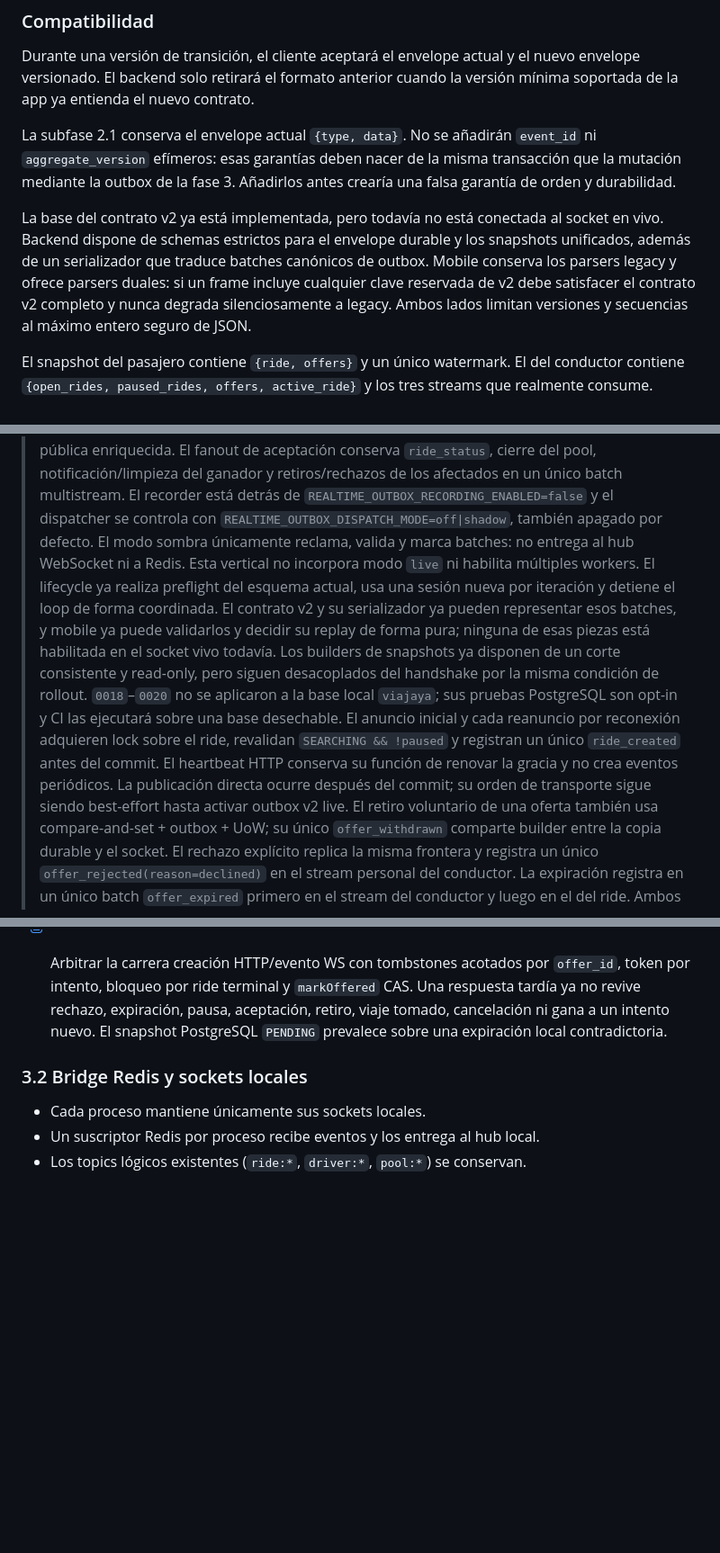
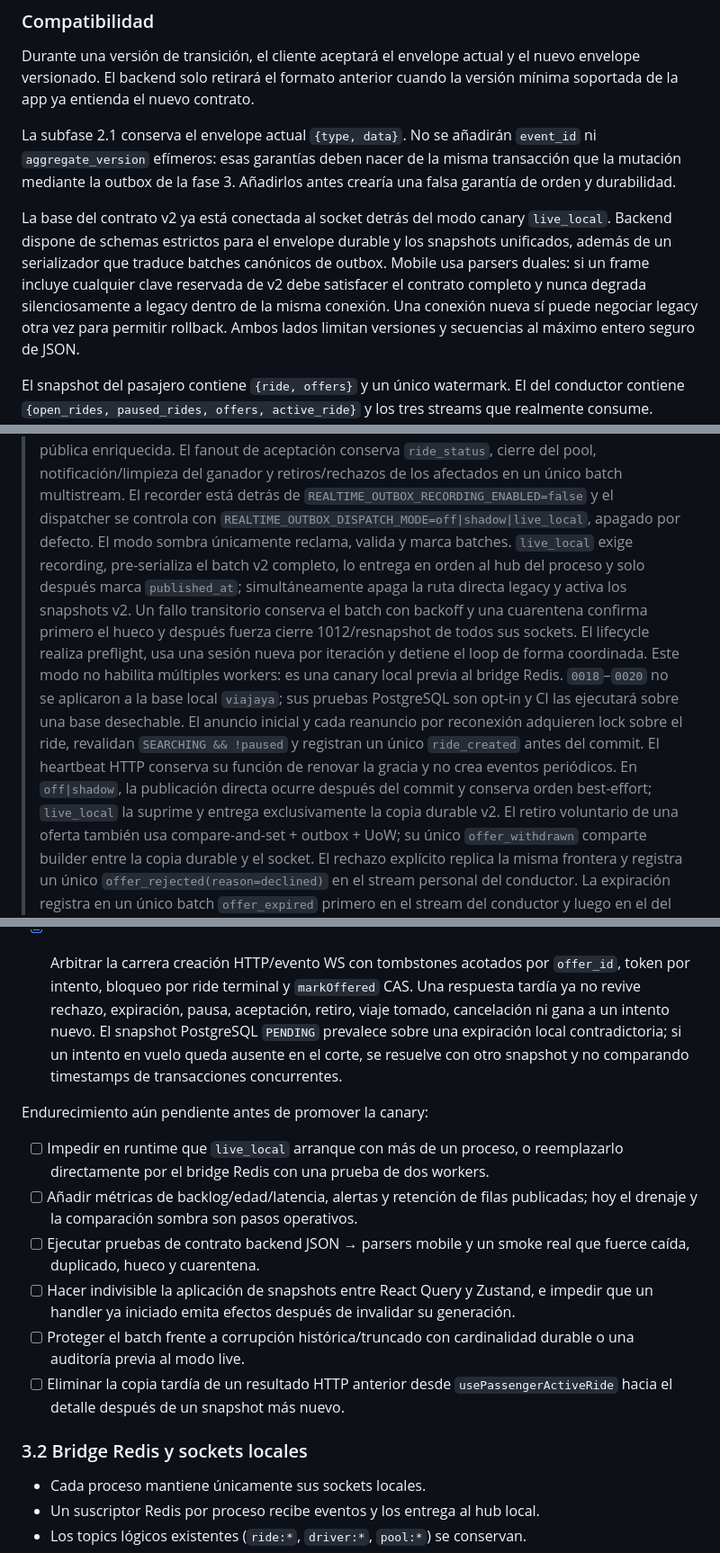
Before and after one commit to IdenTiclla/ViajaYa, a Markdown page: docs/implementation-plans/0008-endurecimiento-arquitectura.md, 3 parts joined by grey strips. Shown at 90% size. GitHub-like rendering; blank space fills up the shorter version.

```diff
--- a/docs/implementation-plans/0008-endurecimiento-arquitectura.md
+++ b/docs/implementation-plans/0008-endurecimiento-arquitectura.md
@@ -205,12 +205,13 @@ La subfase 2.1 conserva el envelope actual `{type, data}`. No se añadirán
 misma transacción que la mutación mediante la outbox de la fase 3. Añadirlos
 antes crearía una falsa garantía de orden y durabilidad.
 
-La base del contrato v2 ya está implementada, pero todavía no está conectada al
-socket en vivo. Backend dispone de schemas estrictos para el envelope durable y
+La base del contrato v2 ya está conectada al socket detrás del modo canary
+`live_local`. Backend dispone de schemas estrictos para el envelope durable y
 los snapshots unificados, además de un serializador que traduce batches
-canónicos de outbox. Mobile conserva los parsers legacy y ofrece parsers duales:
-si un frame incluye cualquier clave reservada de v2 debe satisfacer el contrato
-v2 completo y nunca degrada silenciosamente a legacy. Ambos lados limitan
+canónicos de outbox. Mobile usa parsers duales: si un frame incluye cualquier
+clave reservada de v2 debe satisfacer el contrato completo y nunca degrada
+silenciosamente a legacy dentro de la misma conexión. Una conexión nueva sí
+puede negociar legacy otra vez para permitir rollback. Ambos lados limitan
 versiones y secuencias al máximo entero seguro de JSON.
 
 El snapshot del pasajero contiene `{ride, offers}` y un único watermark. El del
@@ -292,23 +301,23 @@ Axios todavía continúe en segundo plano sin propagar `AbortSignal`.
 > notificación/limpieza del ganador y retiros/rechazos de los afectados en un
 > único batch multistream. El recorder está detrás
 > de `REALTIME_OUTBOX_RECORDING_ENABLED=false` y el dispatcher se controla con
-> `REALTIME_OUTBOX_DISPATCH_MODE=off|shadow`, también apagado por defecto. El modo
-> sombra únicamente reclama, valida y marca batches: no entrega al hub WebSocket
-> ni a Redis. Esta vertical no incorpora modo `live` ni habilita múltiples
-> workers. El lifecycle ya realiza preflight del esquema actual, usa una sesión
-> nueva por iteración y detiene el loop de forma coordinada. El contrato v2 y su
-> serializador ya pueden representar esos batches, y mobile ya puede validarlos y
-> decidir su replay de forma pura; ninguna de esas piezas está habilitada en el
-> socket vivo todavía. Los builders de snapshots ya disponen de un corte
-> consistente y read-only, pero siguen desacoplados del handshake por la misma
-> condición de rollout.
+> `REALTIME_OUTBOX_DISPATCH_MODE=off|shadow|live_local`, apagado por defecto. El
+> modo sombra únicamente reclama, valida y marca batches. `live_local` exige
+> recording, pre-serializa el batch v2 completo, lo entrega en orden al hub del
+> proceso y solo después marca `published_at`; simultáneamente apaga la ruta
+> directa legacy y activa los snapshots v2. Un fallo transitorio conserva el
+> batch con backoff y una cuarentena confirma primero el hueco y después fuerza
+> cierre 1012/resnapshot de todos sus sockets. El lifecycle realiza preflight,
+> usa una sesión nueva por iteración y detiene el loop de forma coordinada. Este
+> modo no habilita múltiples workers: es una canary local previa al bridge Redis.
 > `0018`–`0020` no se aplicaron a la base local `viajaya`; sus pruebas PostgreSQL son
 > opt-in y CI las ejecutará sobre una base desechable.
 > El anuncio inicial y cada reanuncio por reconexión adquieren lock sobre el
 > ride, revalidan `SEARCHING && !paused` y registran un único `ride_created`
 > antes del commit. El heartbeat HTTP conserva su función de renovar la gracia y
-> no crea eventos periódicos. La publicación directa ocurre después del commit;
-> su orden de transporte sigue siendo best-effort hasta activar outbox v2 live.
+> no crea eventos periódicos. En `off|shadow`, la publicación directa ocurre
+> después del commit y conserva orden best-effort; `live_local` la suprime y
+> entrega exclusivamente la copia durable v2.
 > El retiro voluntario de una oferta también usa compare-and-set + outbox + UoW;
 > su único `offer_withdrawn` comparte builder entre la copia durable y el socket.
 > El rechazo explícito replica la misma frontera y registra un único
@@ -474,7 +486,25 @@ Dispatcher sombra, sin Redis ni cambios de contrato/mobile:
   `offer_id`, token por intento, bloqueo por ride terminal y `markOffered` CAS.
   Una respuesta tardía ya no revive rechazo, expiración, pausa, aceptación,
   retiro, viaje tomado, cancelación ni gana a un intento nuevo. El snapshot
-  PostgreSQL `PENDING` prevalece sobre una expiración local contradictoria.
+  PostgreSQL `PENDING` prevalece sobre una expiración local contradictoria; si
+  un intento en vuelo queda ausente en el corte, se resuelve con otro snapshot y
+  no comparando timestamps de transacciones concurrentes.
+
+Endurecimiento aún pendiente antes de promover la canary:
+
+- [ ] Impedir en runtime que `live_local` arranque con más de un proceso, o
+  reemplazarlo directamente por el bridge Redis con una prueba de dos workers.
+- [ ] Añadir métricas de backlog/edad/latencia, alertas y retención de filas
+  publicadas; hoy el drenaje y la comparación sombra son pasos operativos.
+- [ ] Ejecutar pruebas de contrato backend JSON → parsers mobile y un smoke real
+  que fuerce caída, duplicado, hueco y cuarentena.
+- [ ] Hacer indivisible la aplicación de snapshots entre React Query y Zustand,
+  e impedir que un handler ya iniciado emita efectos después de invalidar su
+  generación.
+- [ ] Proteger el batch frente a corrupción histórica/truncado con cardinalidad
+  durable o una auditoría previa al modo live.
+- [ ] Eliminar la copia tardía de un resultado HTTP anterior desde
+  `usePassengerActiveRide` hacia el detalle después de un snapshot más nuevo.
 
 ### 3.2 Bridge Redis y sockets locales
 
```
Also changed, not shown: other parts of docs/implementation-plans/0008-endurecimiento-arquitectura.md (+40 -29 lines).
